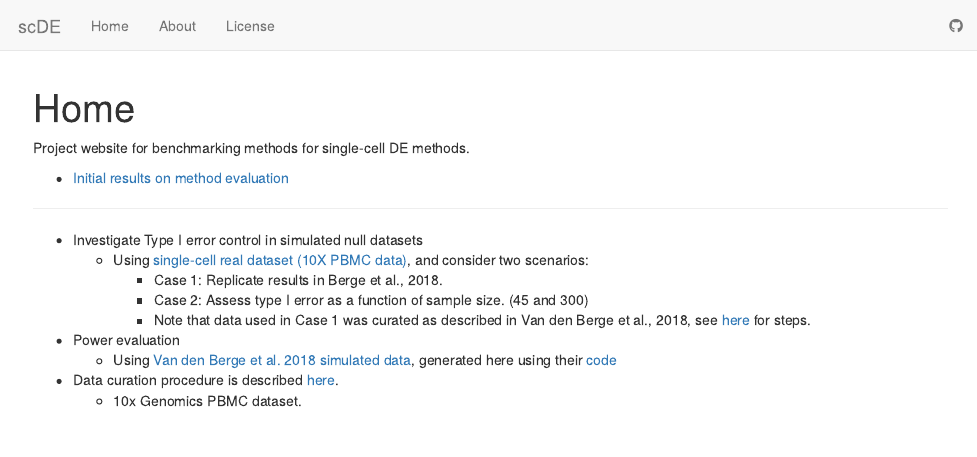
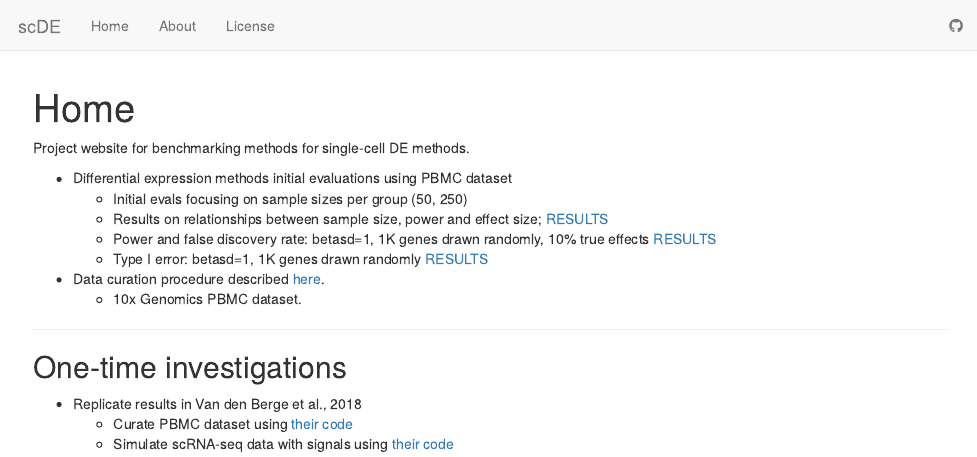
Before and after one commit to stephenslab/dsc-log-fold-change, an R Markdown document (analysis/index.Rmd): the page in a window 1100 px wide, from its top. Rendered offline with R 4.5, knitr and Pandoc, with nearby package versions; drawn as R Markdown's standard HTML page in place of the format the file asks for.

Commit message:
delete old files

```diff
--- a/analysis/index.Rmd
+++ b/analysis/index.Rmd
@@ -8,20 +8,22 @@ output:
 
 Project website for benchmarking methods for single-cell DE methods.
 
-* [Initial results on method evaluation](eval_initial.html)
+* Differential expression methods initial evaluations using PBMC dataset
+    * Initial evals focusing on sample sizes per group (50, 250)
+    * Results on relationships between sample size, power and effect size; [RESULTS](eval_initial.html)
+    * Power and false discovery rate: betasd=1, 1K genes drawn randomly, 10% true effects [RESULTS](eval_initial_power.html)
+    * Type I error: betasd=1, 1K genes drawn randomly [RESULTS](eval_initial_type1.html)
 
+
+
+
+* Data curation procedure described [here](../dsc/data/README.md).
+    * 10x Genomics PBMC dataset.
 
 ---
 
-* Investigate Type I error control in simulated null datasets
-    * Using [single-cell real dataset (10X PBMC data)](test.html), and consider two scenarios:
-      * Case 1: Replicate results in Berge et al., 2018.
-      * Case 2: Assess type I error as a function of sample size. (45 and 300)
-      * Note that data used in Case 1 was curated as described in Van den Berge et al., 2018, see [here](pbmc_berge_null.html) for steps.
+## One-time investigations
 
-* Power evaluation
-    * Using [Van den Berge et al. 2018 simulated data](sim_power_berge_pbmc_results.html), generated here using their [code](sim_power_berge_pbmc.html)
-
-
-* Data curation procedure is described [here](../dsc/data/README.md).
-    * 10x Genomics PBMC dataset.
+* Replicate results in Van den Berge et al., 2018
+    * Curate PBMC dataset using [their code](pbmc_berge_null.html)
+    * Simulate scRNA-seq data with signals using [their code](sim_power_berge_pbmc.html)
```
Also changed, not shown: 20 other files.
